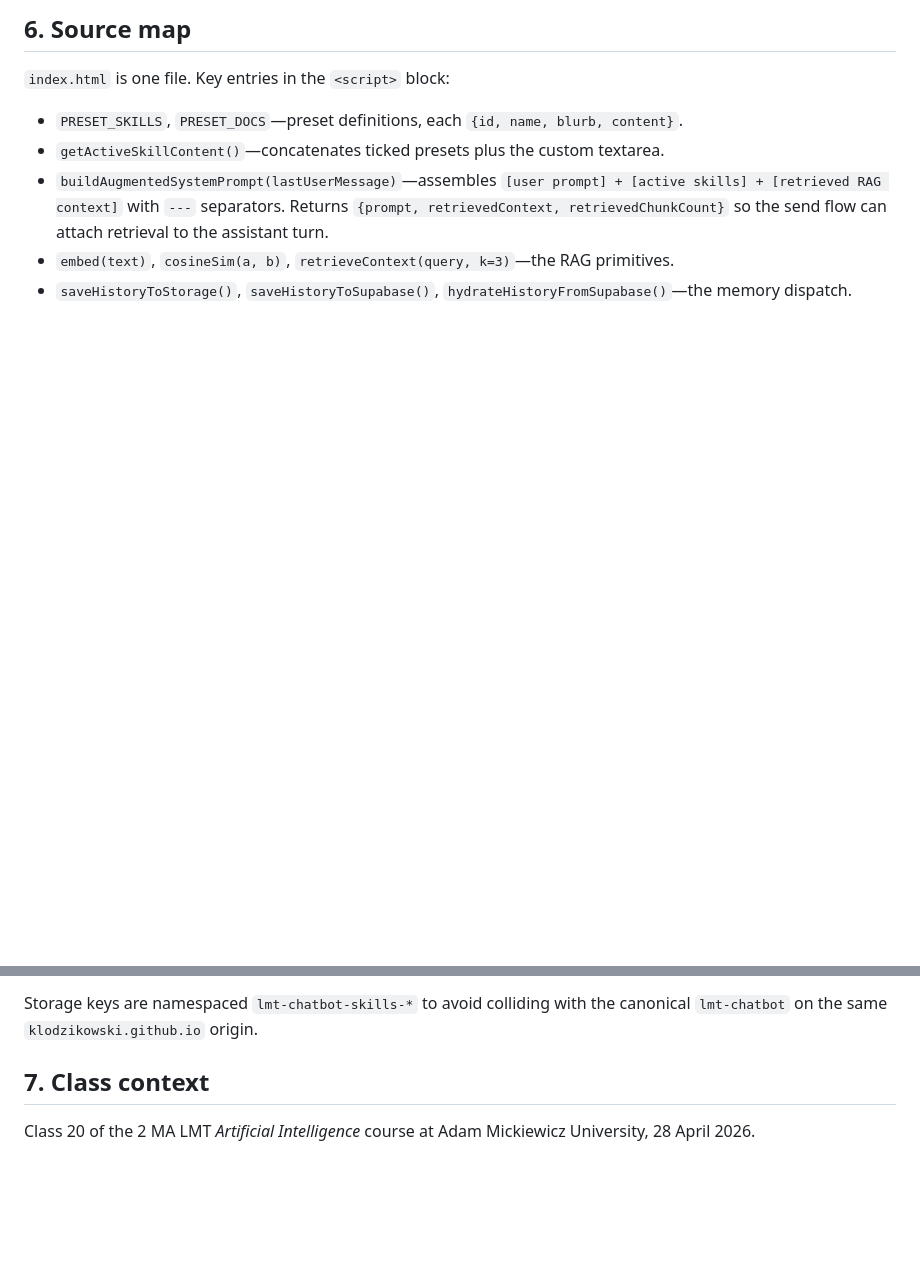
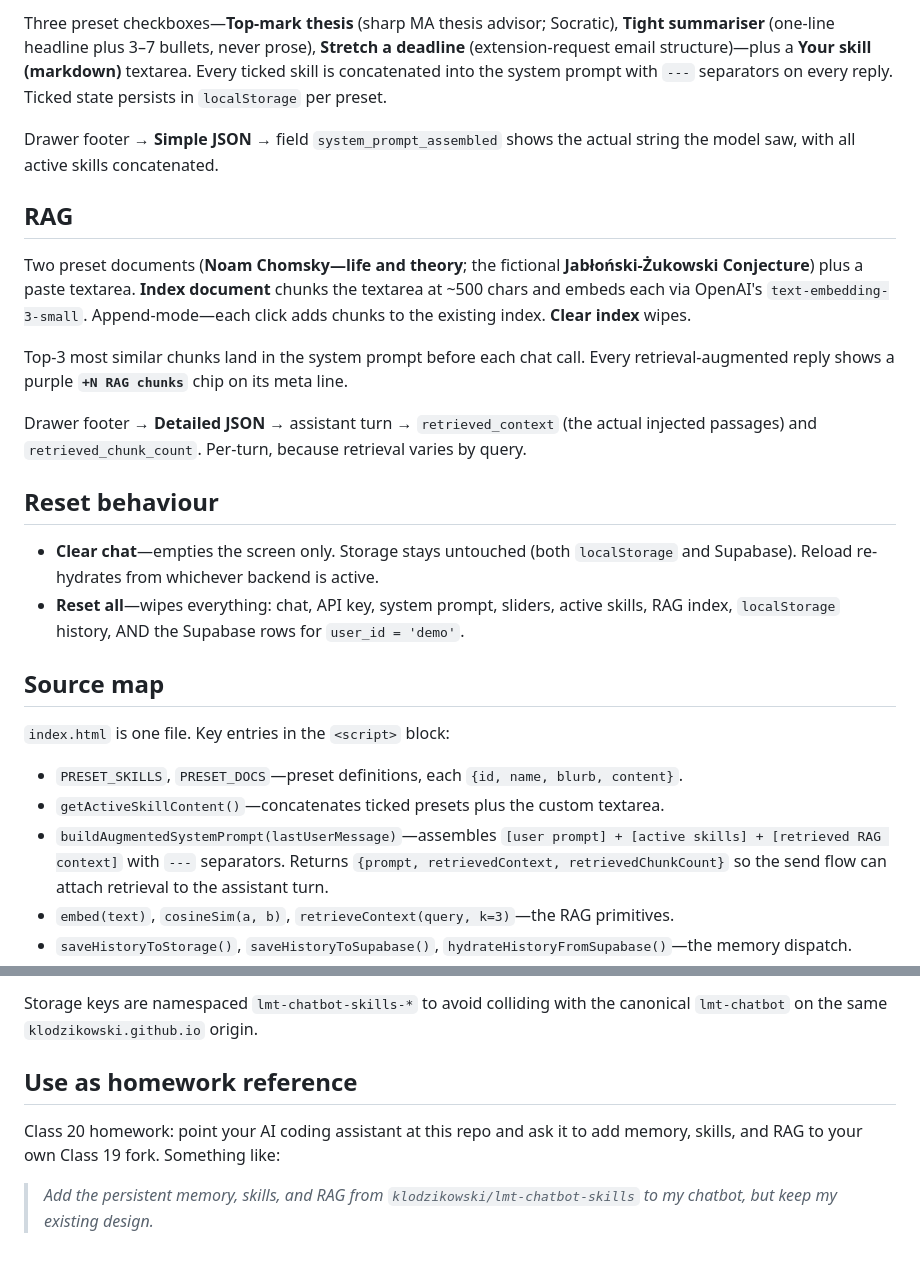
Before and after one commit to klodzikowski/lmt-chatbot-skills, a Markdown page: README.md, 2 parts joined by grey strips. Drawn GitHub-style; blank space fills up the shorter version.

```diff
--- a/README.md
+++ b/README.md
@@ -50,5 +50,22 @@ Project Settings → API → copy the **Project URL** and the **`anon` public**
 
-## 6. Source map
+Three preset checkboxes—**Top-mark thesis** (sharp MA thesis advisor; Socratic), **Tight summariser** (one-line headline plus 3–7 bullets, never prose), **Stretch a deadline** (extension-request email structure)—plus a **Your skill (markdown)** textarea. Every ticked skill is concatenated into the system prompt with `---` separators on every reply. Ticked state persists in `localStorage` per preset.
+
+Drawer footer → **Simple JSON** → field `system_prompt_assembled` shows the actual string the model saw, with all active skills concatenated.
+
+## RAG
+
+Two preset documents (**Noam Chomsky—life and theory**; the fictional **Jabłoński-Żukowski Conjecture**) plus a paste textarea. **Index document** chunks the textarea at ~500 chars and embeds each via OpenAI's `text-embedding-3-small`. Append-mode—each click adds chunks to the existing index. **Clear index** wipes.
+
+Top-3 most similar chunks land in the system prompt before each chat call. Every retrieval-augmented reply shows a purple **`+N RAG chunks`** chip on its meta line.
+
+Drawer footer → **Detailed JSON** → assistant turn → `retrieved_context` (the actual injected passages) and `retrieved_chunk_count`. Per-turn, because retrieval varies by query.
+
+## Reset behaviour
+
+- **Clear chat**—empties the screen only. Storage stays untouched (both `localStorage` and Supabase). Reload re-hydrates from whichever backend is active.
+- **Reset all**—wipes everything: chat, API key, system prompt, sliders, active skills, RAG index, `localStorage` history, AND the Supabase rows for `user_id = 'demo'`.
+
+## Source map
 
 `index.html` is one file. Key entries in the `<script>` block:
 
@@ -60,6 +77,8 @@ Project Settings → API → copy the **Project URL** and the **`anon` public**
 
 Storage keys are namespaced `lmt-chatbot-skills-*` to avoid colliding with the canonical `lmt-chatbot` on the same `klodzikowski.github.io` origin.
 
-## 7. Class context
+## Use as homework reference
 
-Class 20 of the 2 MA LMT *Artificial Intelligence* course at Adam Mickiewicz University, 28 April 2026.
+Class 20 homework: point your AI coding assistant at this repo and ask it to add memory, skills, and RAG to your own Class 19 fork. Something like:
+
+> *Add the persistent memory, skills, and RAG from `klodzikowski/lmt-chatbot-skills` to my chatbot, but keep my existing design.*
```
Also changed, not shown: other parts of README.md (+19 -19 lines).
